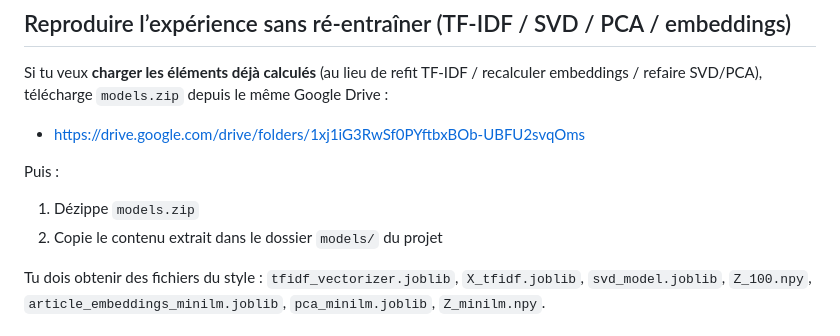
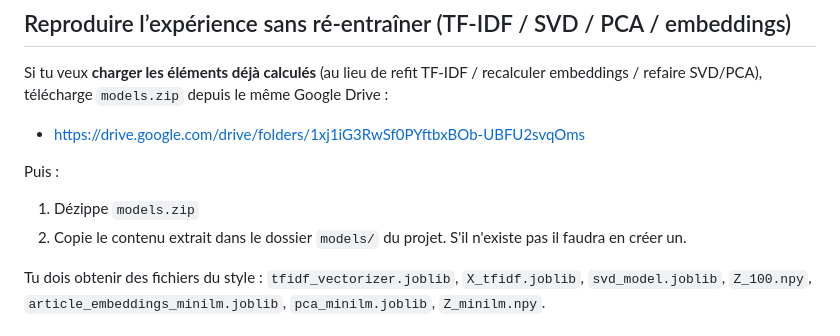
Before and after one commit to aurvl/ResearchPapersRecommandationSystem, a Markdown page: README.md, the part around the change. Rendered like a GitHub page.

```diff
--- a/README.md
+++ b/README.md
@@ -196,7 +196,7 @@ Si tu veux **charger les éléments déjà calculés** (au lieu de refit TF‑ID
 Puis :
 
 1) Dézippe `models.zip`
-2) Copie le contenu extrait dans le dossier `models/` du projet
+2) Copie le contenu extrait dans le dossier `models/` du projet. S'il n'existe pas il faudra en créer un.
 
 Tu dois obtenir des fichiers du style : `tfidf_vectorizer.joblib`, `X_tfidf.joblib`, `svd_model.joblib`, `Z_100.npy`, `article_embeddings_minilm.joblib`, `pca_minilm.joblib`, `Z_minilm.npy`.
 
```
